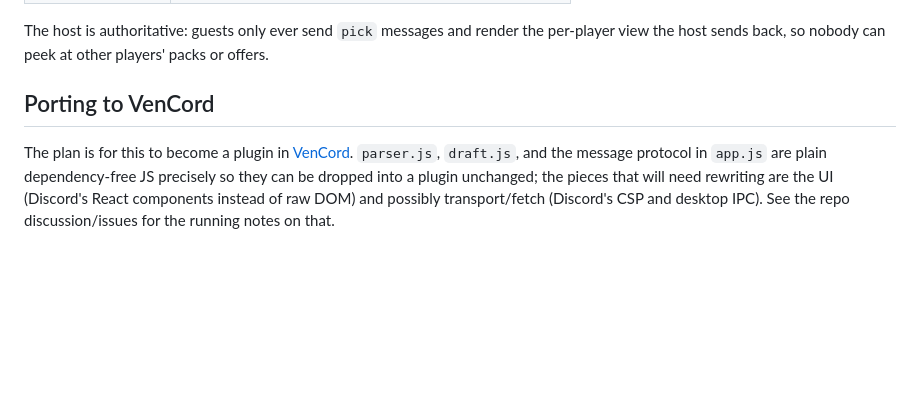
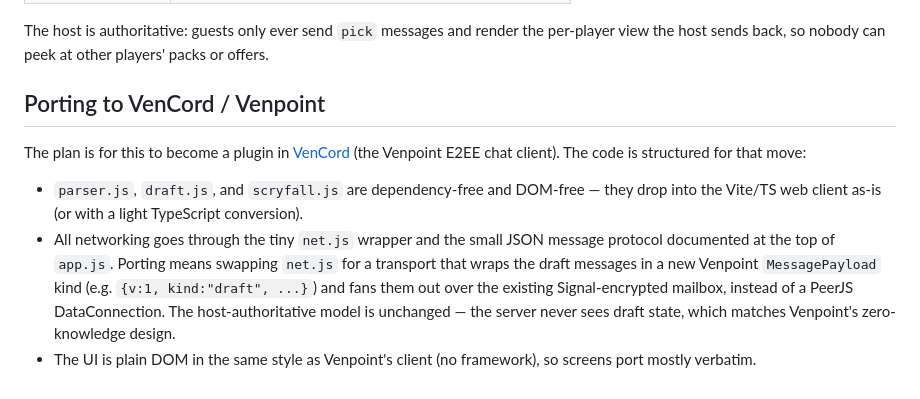
Before and after one commit to LordVennin/mtg-plugin-venpoint, a Markdown page: README.md, the part around the change. Rendered like a GitHub page; blank space fills up the shorter version.

Commit message:
Correct README: VenCord is the Venpoint E2EE client, not a Discord mod
Rewrite the porting section to describe the actual integration target:
a new Signal-encrypted MessagePayload kind carrying the draft protocol
over Venpoint's mailbox, replacing the PeerJS transport.

Co-Authored-By: Claude Fable 5 <noreply@anthropic.com>
Claude-Session: https://claude.ai/code/session_01DYy9MYV4e4sfWLcjyJVPcX

```diff
--- a/README.md
+++ b/README.md
@@ -98,12 +98,22 @@ The host is authoritative: guests only ever send `pick` messages and render
 the per-player view the host sends back, so nobody can peek at other players'
 packs or offers.
 
-## Porting to VenCord
+## Porting to VenCord / Venpoint
 
 The plan is for this to become a plugin in
-[VenCord](https://github.com/LordVennin/VenCord). `parser.js`, `draft.js`,
-and the message protocol in `app.js` are plain dependency-free JS precisely
-so they can be dropped into a plugin unchanged; the pieces that will need
-rewriting are the UI (Discord's React components instead of raw DOM) and
-possibly transport/fetch (Discord's CSP and desktop IPC). See the repo
-discussion/issues for the running notes on that.
+[VenCord](https://github.com/LordVennin/VenCord) (the Venpoint E2EE chat
+client). The code is structured for that move:
+
+- `parser.js`, `draft.js`, and `scryfall.js` are dependency-free and
+  DOM-free — they drop into the Vite/TS web client as-is (or with a light
+  TypeScript conversion).
+- All networking goes through the tiny `net.js` wrapper and the small
+  JSON message protocol documented at the top of `app.js`. Porting means
+  swapping `net.js` for a transport that wraps the draft messages in a new
+  Venpoint `MessagePayload` kind (e.g. `{v:1, kind:"draft", ...}`) and
+  fans them out over the existing Signal-encrypted mailbox, instead of a
+  PeerJS DataConnection. The host-authoritative model is unchanged — the
+  server never sees draft state, which matches Venpoint's zero-knowledge
+  design.
+- The UI is plain DOM in the same style as Venpoint's client (no
+  framework), so screens port mostly verbatim.
```
